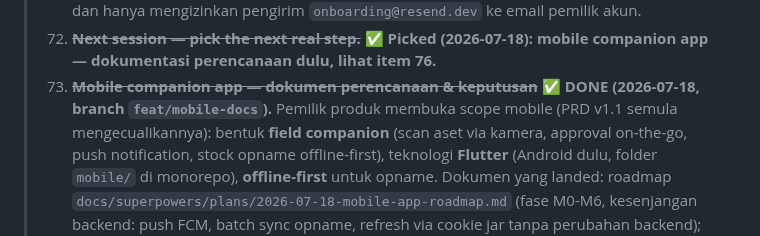
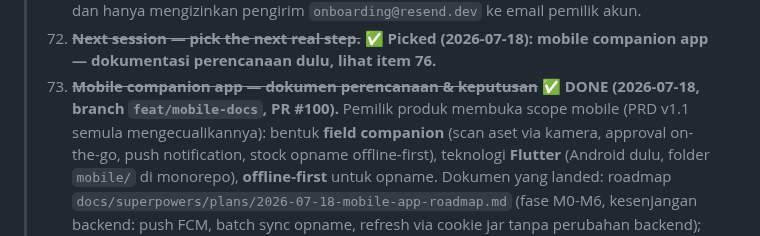
Before and after one commit to ragbuaj/inventra, a Markdown page: docs/PROGRESS.md, the part around the change. GitHub-like rendering.

Commit message:
docs(progress): catat nomor PR #100 pada item 76

```diff
--- a/docs/PROGRESS.md
+++ b/docs/PROGRESS.md
@@ -1241,7 +1241,7 @@ Living checklist of what's built vs. what's left. See [PRD.md](PRD.md) for scope
 > 75. ~~**Next session — pick the next real step.**~~ ✅ **Picked (2026-07-18): mobile companion app —
 >     dokumentasi perencanaan dulu, lihat item 76.**
 > 76. ~~**Mobile companion app — dokumen perencanaan & keputusan**~~ ✅ **DONE (2026-07-18, branch
->     `feat/mobile-docs`).** Pemilik produk membuka scope mobile (PRD v1.1 semula mengecualikannya):
+>     `feat/mobile-docs`, PR #100).** Pemilik produk membuka scope mobile (PRD v1.1 semula mengecualikannya):
 >     bentuk **field companion** (scan aset via kamera, approval on-the-go, push notification, stock
 >     opname offline-first), teknologi **Flutter** (Android dulu, folder `mobile/` di monorepo),
 >     **offline-first** untuk opname. Dokumen yang landed: roadmap
```
